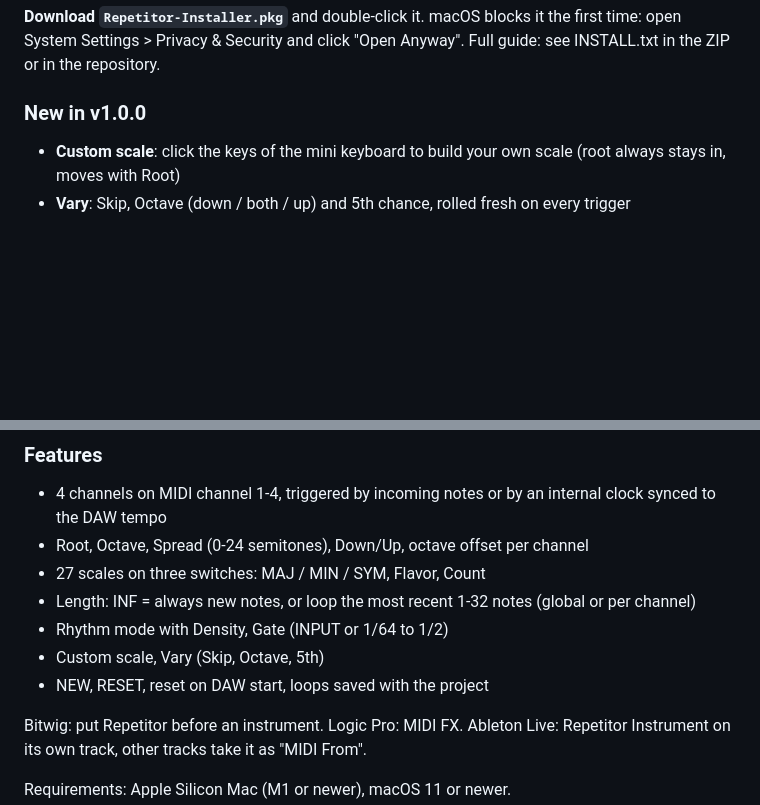
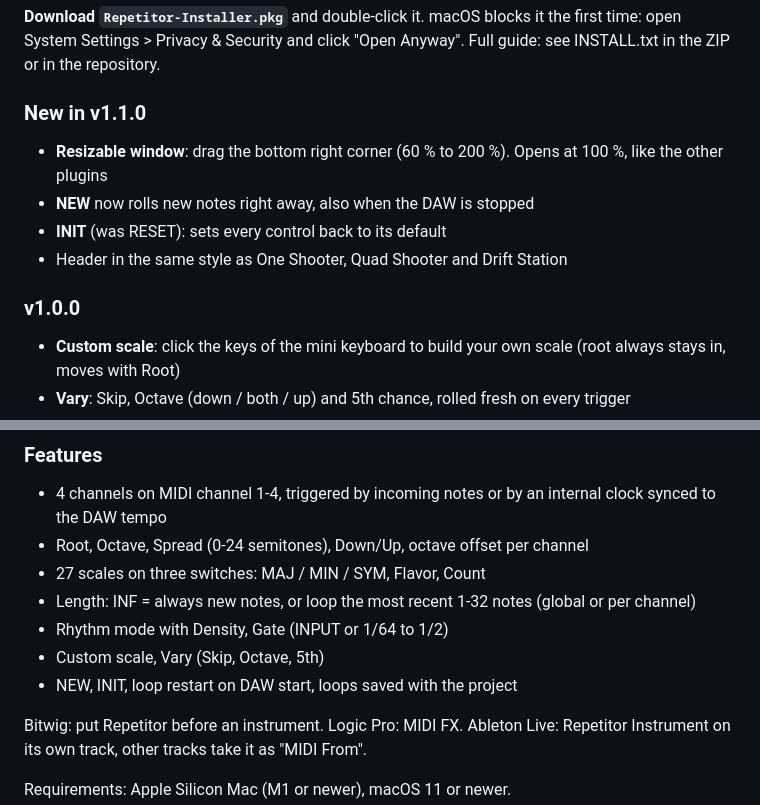
Before and after one commit to danikoenig/Repetitor, a Markdown page: RELEASE_NOTES.md, 2 parts joined by grey strips. Rendered like a GitHub page; blank space fills up the shorter version.

```diff
--- a/RELEASE_NOTES.md
+++ b/RELEASE_NOTES.md
@@ -2,7 +2,13 @@ Free quad random quantized note generator for macOS (Apple Silicon), VST3 and Au
 
 **Download `Repetitor-Installer.pkg`** and double-click it. macOS blocks it the first time: open System Settings > Privacy & Security and click "Open Anyway". Full guide: see INSTALL.txt in the ZIP or in the repository.
 
-### New in v1.0.0
+### New in v1.1.0
+- **Resizable window**: drag the bottom right corner (60 % to 200 %). Opens at 100 %, like the other plugins
+- **NEW** now rolls new notes right away, also when the DAW is stopped
+- **INIT** (was RESET): sets every control back to its default
+- Header in the same style as One Shooter, Quad Shooter and Drift Station
+
+### v1.0.0
 - **Custom scale**: click the keys of the mini keyboard to build your own scale (root always stays in, moves with Root)
 - **Vary**: Skip, Octave (down / both / up) and 5th chance, rolled fresh on every trigger
 - **Repetitor Instrument** (was "Repetitor Inst") for Ableton Live: instrument with MIDI output. The installer removes the old "Repetitor Inst"
@@ -15,7 +21,7 @@ Free quad random quantized note generator for macOS (Apple Silicon), VST3 and Au
 - Length: INF = always new notes, or loop the most recent 1-32 notes (global or per channel)
 - Rhythm mode with Density, Gate (INPUT or 1/64 to 1/2)
 - Custom scale, Vary (Skip, Octave, 5th)
-- NEW, RESET, reset on DAW start, loops saved with the project
+- NEW, INIT, loop restart on DAW start, loops saved with the project
 
 Bitwig: put Repetitor before an instrument. Logic Pro: MIDI FX. Ableton Live: Repetitor Instrument on its own track, other tracks take it as "MIDI From".
 
```
Also changed, not shown: README.md (+2 -1 lines), docs/screenshot.png, 11 other files.
